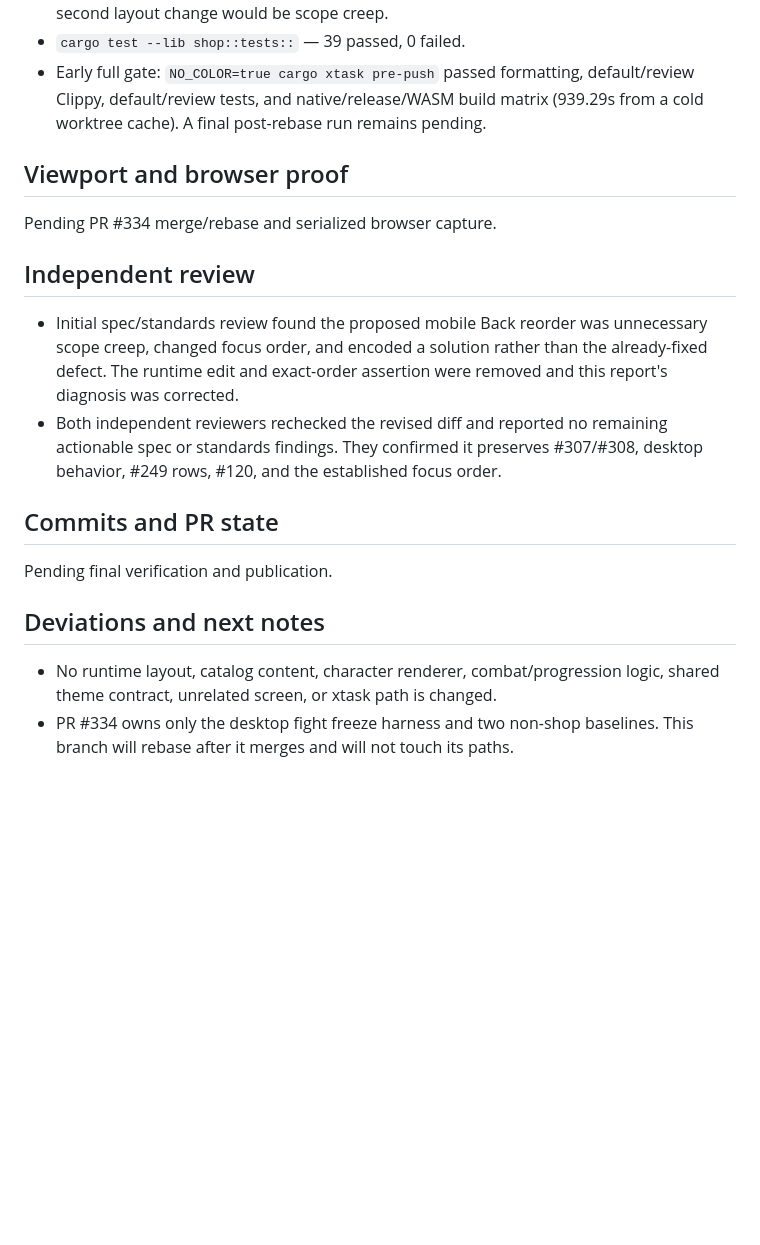
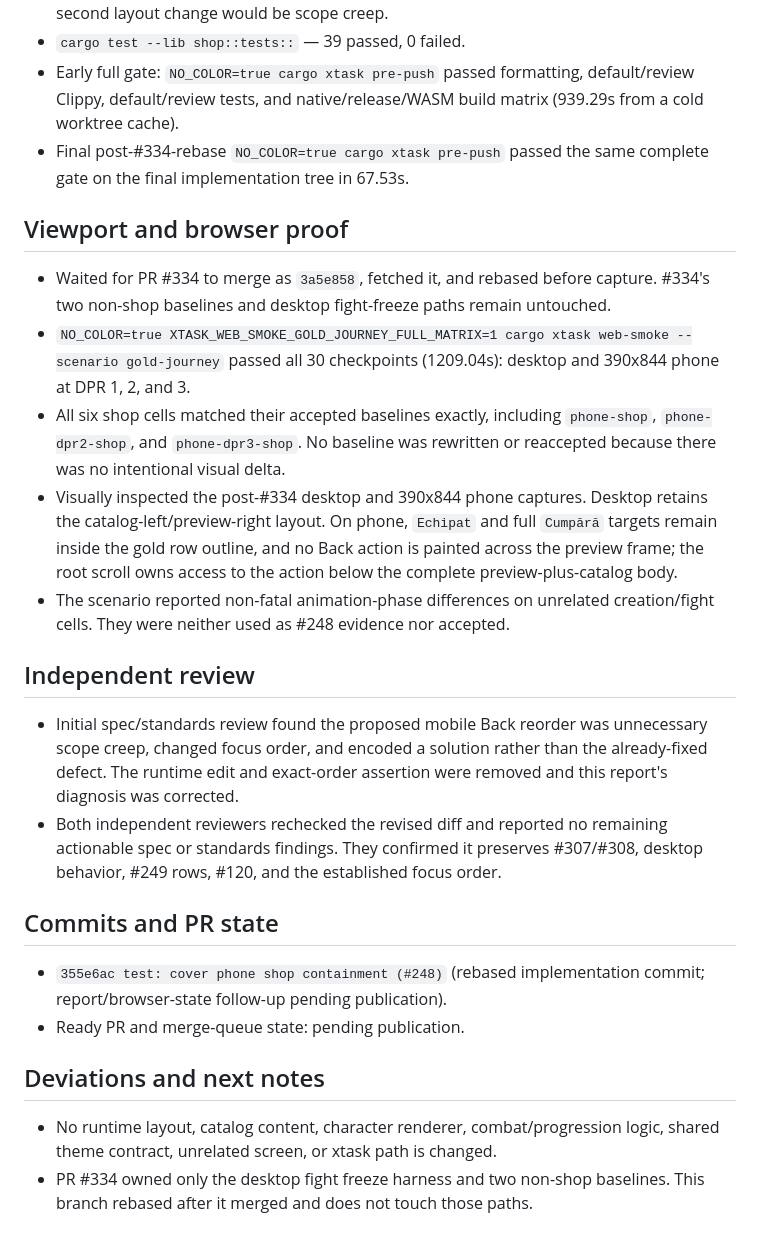
Before and after one commit to lihor-hub/romanian-folk-fight, a Markdown page: .superpowers/sdd/issue-248-report.md, the part around the change. Rendered like a GitHub page; blank space fills up the shorter version.

Commit message:
docs: record phone shop verification (#248)

```diff
--- a/.superpowers/sdd/issue-248-report.md
+++ b/.superpowers/sdd/issue-248-report.md
@@ -39,12 +39,28 @@ fresh rendered proof on the final base, not another production layout change.
 - `cargo test --lib shop::tests::` — 39 passed, 0 failed.
 - Early full gate: `NO_COLOR=true cargo xtask pre-push` passed formatting,
   default/review Clippy, default/review tests, and native/release/WASM build
-  matrix (939.29s from a cold worktree cache). A final post-rebase run remains
-  pending.
+  matrix (939.29s from a cold worktree cache).
+- Final post-#334-rebase `NO_COLOR=true cargo xtask pre-push` passed the same
+  complete gate on the final implementation tree in 67.53s.
 
 ## Viewport and browser proof
 
-Pending PR #334 merge/rebase and serialized browser capture.
+- Waited for PR #334 to merge as `3a5e858`, fetched it, and rebased before
+  capture. #334's two non-shop baselines and desktop fight-freeze paths remain
+  untouched.
+- `NO_COLOR=true XTASK_WEB_SMOKE_GOLD_JOURNEY_FULL_MATRIX=1 cargo xtask
+  web-smoke --scenario gold-journey` passed all 30 checkpoints (1209.04s):
+  desktop and 390x844 phone at DPR 1, 2, and 3.
+- All six shop cells matched their accepted baselines exactly, including
+  `phone-shop`, `phone-dpr2-shop`, and `phone-dpr3-shop`. No baseline was
+  rewritten or reaccepted because there was no intentional visual delta.
+- Visually inspected the post-#334 desktop and 390x844 phone captures. Desktop
+  retains the catalog-left/preview-right layout. On phone, `Echipat` and full
+  `Cumpără` targets remain inside the gold row outline, and no Back action is
+  painted across the preview frame; the root scroll owns access to the action
+  below the complete preview-plus-catalog body.
+- The scenario reported non-fatal animation-phase differences on unrelated
+  creation/fight cells. They were neither used as #248 evidence nor accepted.
 
 ## Independent review
 
@@ -58,12 +74,14 @@ Pending PR #334 merge/rebase and serialized browser capture.
 
 ## Commits and PR state
 
-Pending final verification and publication.
+- `355e6ac test: cover phone shop containment (#248)` (rebased implementation
+  commit; report/browser-state follow-up pending publication).
+- Ready PR and merge-queue state: pending publication.
 
 ## Deviations and next notes
 
 - No runtime layout, catalog content, character renderer, combat/progression
   logic, shared theme contract, unrelated screen, or xtask path is changed.
-- PR #334 owns only the desktop fight freeze harness and two non-shop
-  baselines. This branch will rebase after it merges and will not touch its
+- PR #334 owned only the desktop fight freeze harness and two non-shop
+  baselines. This branch rebased after it merged and does not touch those
   paths.
```
